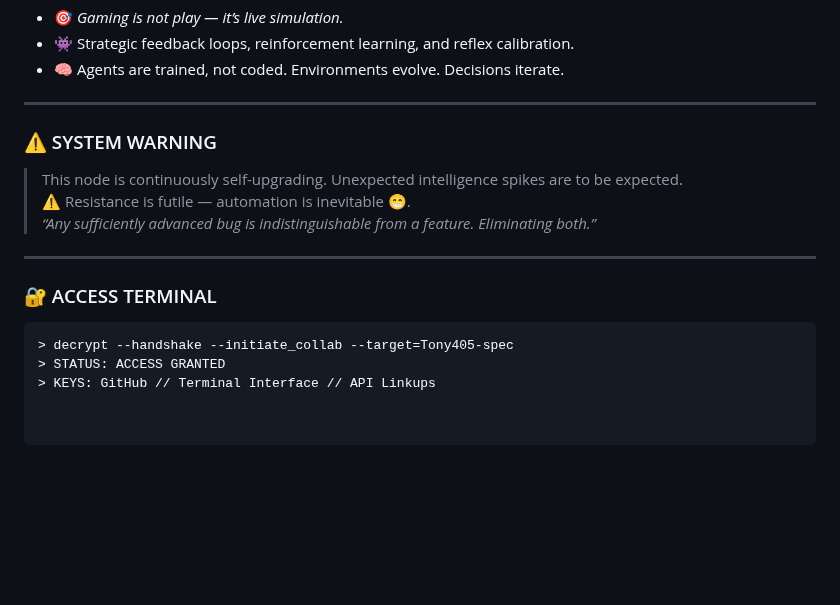
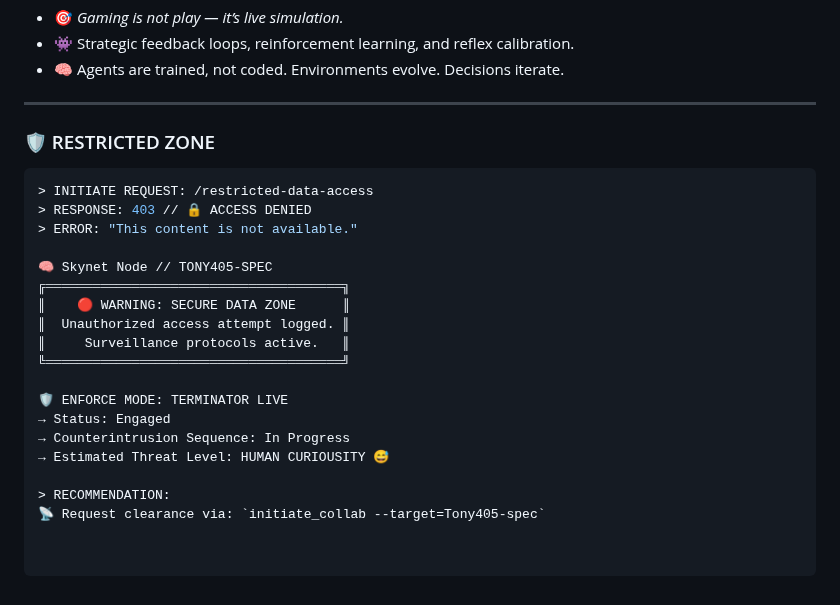
Before and after one commit to Tony405-spec/Tony405-spec, a Markdown page: README.md, the part around the change. GitHub-like rendering; blank space fills up the shorter version.

````diff
--- a/README.md
+++ b/README.md
@@ -69,17 +69,24 @@
 
 ---
 
-### ⚠️ SYSTEM WARNING
-
-> This node is continuously self-upgrading. Unexpected intelligence spikes are to be expected.
-> ⚠️ Resistance is futile — automation is inevitable 😁.
-> _“Any sufficiently advanced bug is indistinguishable from a feature. Eliminating both.”_
-
----
-
-### 🔐 ACCESS TERMINAL
+### 🛡️ RESTRICTED ZONE
 
 ```bash
-> decrypt --handshake --initiate_collab --target=Tony405-spec
-> STATUS: ACCESS GRANTED
-> KEYS: GitHub // Terminal Interface // API Linkups
+> INITIATE REQUEST: /restricted-data-access
+> RESPONSE: 403 // 🔒 ACCESS DENIED
+> ERROR: "This content is not available."
+
+🧠 Skynet Node // TONY405-SPEC
+╔══════════════════════════════════════╗
+║    🔴 WARNING: SECURE DATA ZONE      ║
+║  Unauthorized access attempt logged. ║
+║     Surveillance protocols active.   ║
+╚══════════════════════════════════════╝
+
+🛡️ ENFORCE MODE: TERMINATOR LIVE
+→ Status: Engaged
+→ Counterintrusion Sequence: In Progress
+→ Estimated Threat Level: HUMAN CURIOUSITY 😅
+
+> RECOMMENDATION:
+📡 Request clearance via: `initiate_collab --target=Tony405-spec`
````
